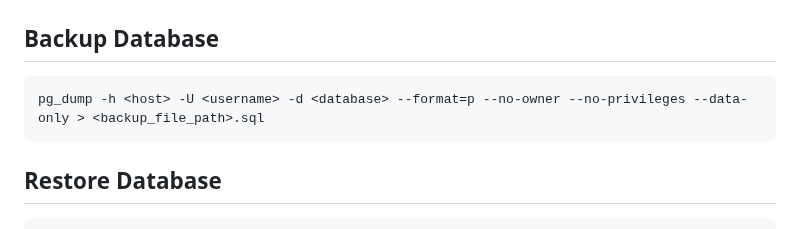
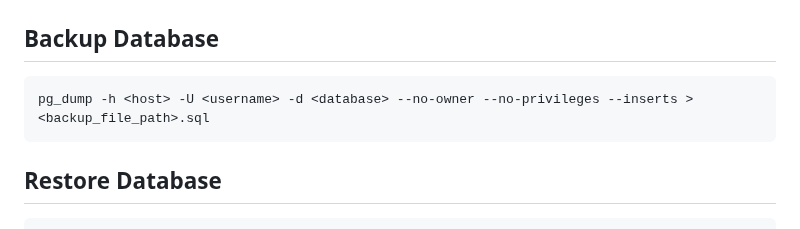
Before and after one commit to y-developer/docs, a Markdown page: databases/postgresql.md, the part around the change. GitHub-like rendering.

````diff
--- a/databases/postgresql.md
+++ b/databases/postgresql.md
@@ -122,7 +122,7 @@ DROP TABLE <table_name>;
 
 ## Backup Database
 ```bash
-pg_dump -h <host> -U <username> -d <database> --format=p --no-owner --no-privileges --data-only > <backup_file_path>.sql
+pg_dump -h <host> -U <username> -d <database> --no-owner --no-privileges --inserts > <backup_file_path>.sql
 ```
 
 ## Restore Database
````
